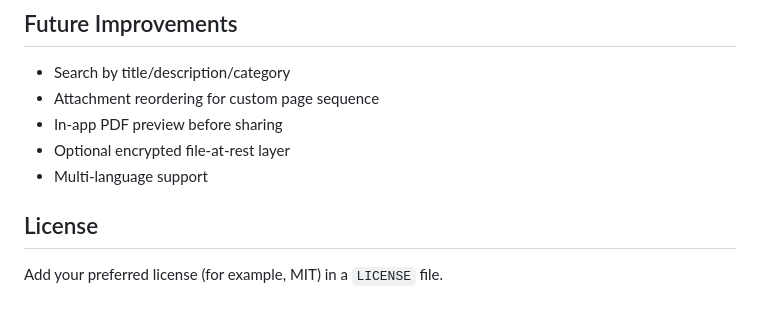
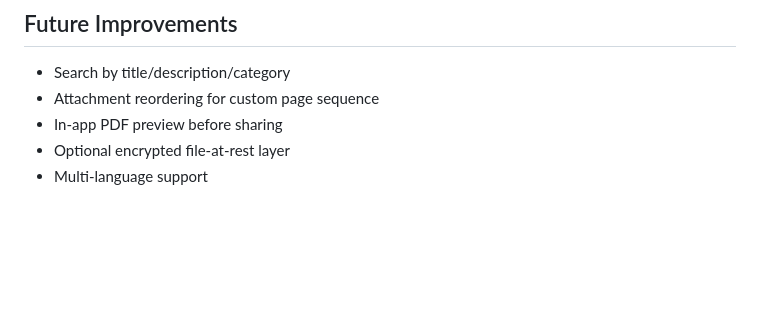
Before and after one commit to Rajesh2215043/Paper-Lock, a Markdown page: README.md, the part around the change. Rendered like a GitHub page; blank space fills up the shorter version.

```diff
--- a/README.md
+++ b/README.md
@@ -103,7 +103,3 @@ Generated file:
 - In-app PDF preview before sharing
 - Optional encrypted file-at-rest layer
 - Multi-language support
-
-## License
-
-Add your preferred license (for example, MIT) in a `LICENSE` file.
```
